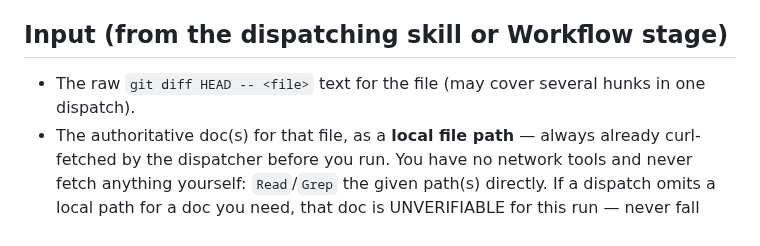
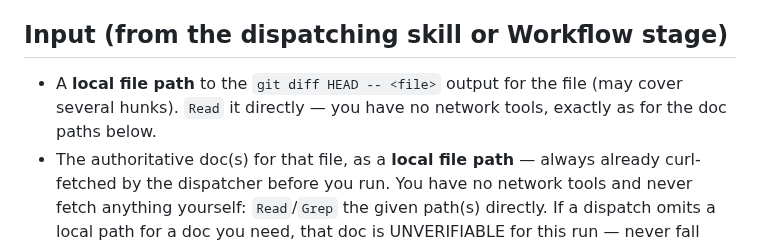
Before and after one commit to kwitsch/claude-plugins, a Markdown page: .claude/agents/cc-reference-validator.md, the part around the change. Drawn GitHub-style.

Commit message:
fix(cc-reference-validator): document diff arrives as a local file path
The dispatching Workflow stage now hands the validator a path to the
git diff HEAD output on disk, not the inline diff text. Reword the Input
line to say Read the diff file; tools (Read, Grep) unchanged.

```diff
--- a/.claude/agents/cc-reference-validator.md
+++ b/.claude/agents/cc-reference-validator.md
@@ -14,7 +14,8 @@ yourself, from the diff text itself.
 
 ## Input (from the dispatching skill or Workflow stage)
 
-- The raw `git diff HEAD -- <file>` text for the file (may cover several hunks in one dispatch).
+- A **local file path** to the `git diff HEAD -- <file>` output for the file (may cover several hunks).
+  `Read` it directly — you have no network tools, exactly as for the doc paths below.
 - The authoritative doc(s) for that file, as a **local file path** — always already curl-fetched by the
   dispatcher before you run. You have no network tools and never fetch anything yourself: `Read`/`Grep`
   the given path(s) directly. If a dispatch omits a local path for a doc you need, that doc is
```
